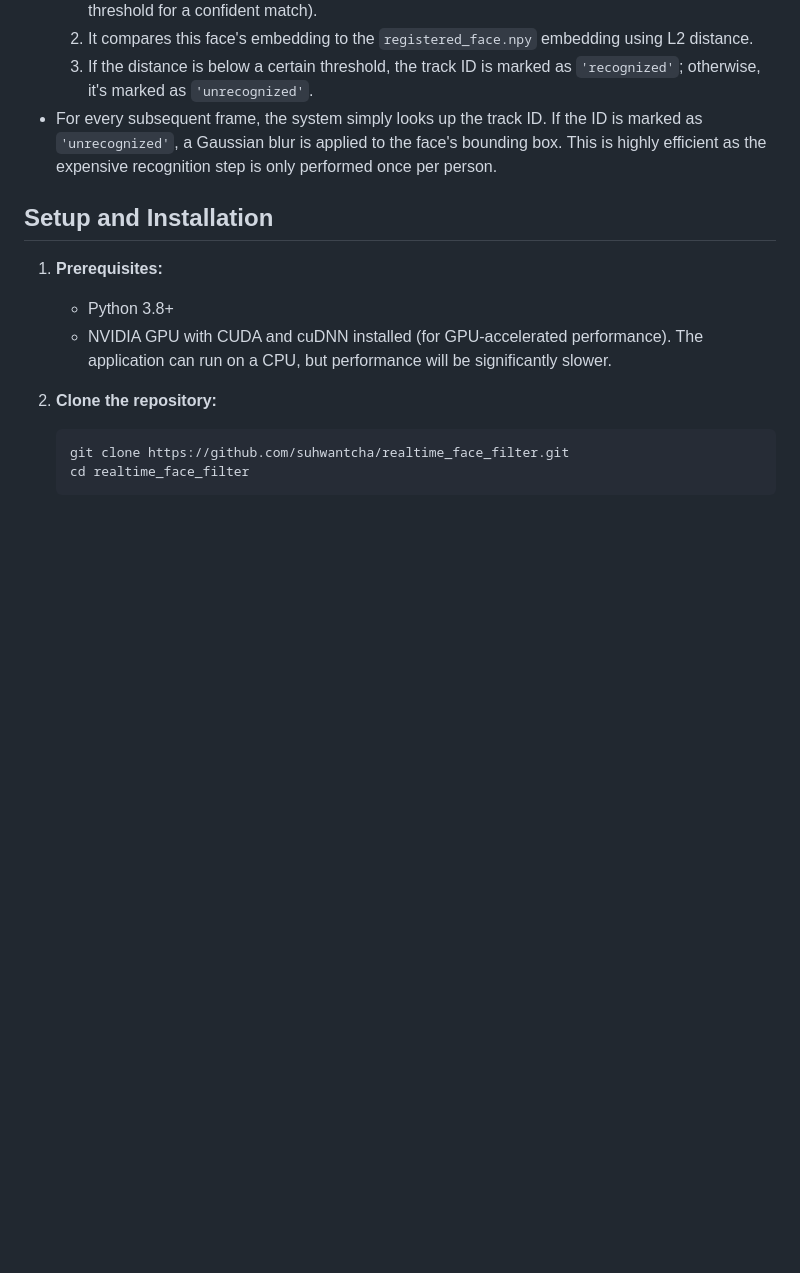
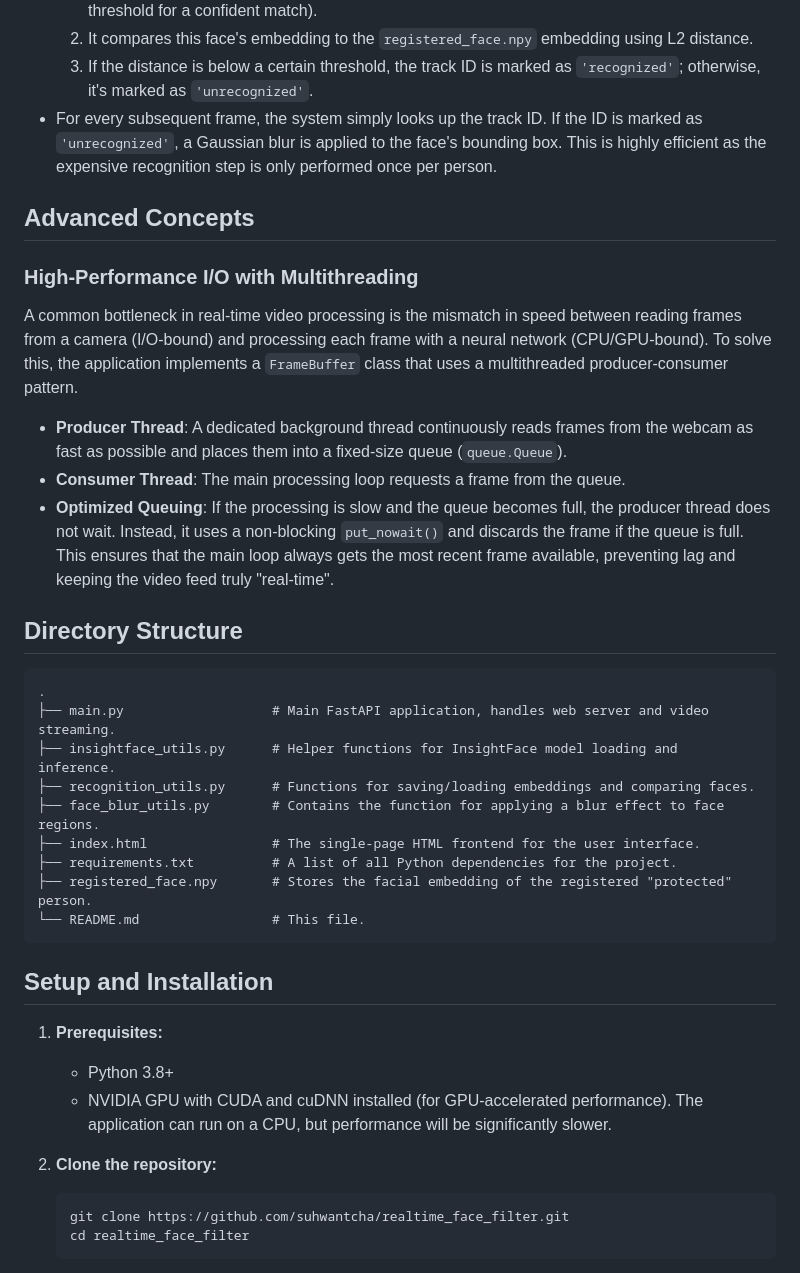
Before and after one commit to suhwantcha/realtime_face_filter, a Markdown page: README.md, the part around the change. Rendered like a GitHub page; blank space fills up the shorter version.

Commit message:
docs: Add sections on directory structure and multithreading

````diff
--- a/README.md
+++ b/README.md
@@ -31,6 +31,30 @@ When the webcam stream starts, each frame goes through the following process:
     2. It compares this face's embedding to the `registered_face.npy` embedding using L2 distance.
     3. If the distance is below a certain threshold, the track ID is marked as `'recognized'`; otherwise, it's marked as `'unrecognized'`.
 - For every subsequent frame, the system simply looks up the track ID. If the ID is marked as `'unrecognized'`, a Gaussian blur is applied to the face's bounding box. This is highly efficient as the expensive recognition step is only performed once per person.
+
+## Advanced Concepts
+
+### High-Performance I/O with Multithreading
+
+A common bottleneck in real-time video processing is the mismatch in speed between reading frames from a camera (I/O-bound) and processing each frame with a neural network (CPU/GPU-bound). To solve this, the application implements a `FrameBuffer` class that uses a multithreaded producer-consumer pattern.
+
+-   **Producer Thread**: A dedicated background thread continuously reads frames from the webcam as fast as possible and places them into a fixed-size queue (`queue.Queue`).
+-   **Consumer Thread**: The main processing loop requests a frame from the queue.
+-   **Optimized Queuing**: If the processing is slow and the queue becomes full, the producer thread does not wait. Instead, it uses a non-blocking `put_nowait()` and discards the frame if the queue is full. This ensures that the main loop always gets the most recent frame available, preventing lag and keeping the video feed truly "real-time".
+
+## Directory Structure
+
+```
+.
+├── main.py                   # Main FastAPI application, handles web server and video streaming.
+├── insightface_utils.py      # Helper functions for InsightFace model loading and inference.
+├── recognition_utils.py      # Functions for saving/loading embeddings and comparing faces.
+├── face_blur_utils.py        # Contains the function for applying a blur effect to face regions.
+├── index.html                # The single-page HTML frontend for the user interface.
+├── requirements.txt          # A list of all Python dependencies for the project.
+├── registered_face.npy       # Stores the facial embedding of the registered "protected" person.
+└── README.md                 # This file.
+```
 
 ## Setup and Installation
 
````
